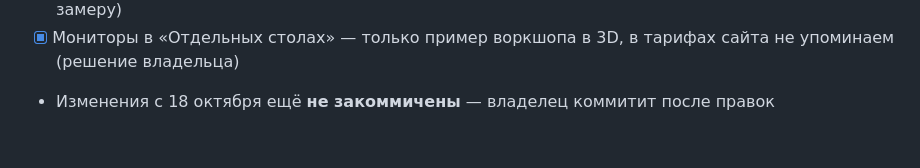
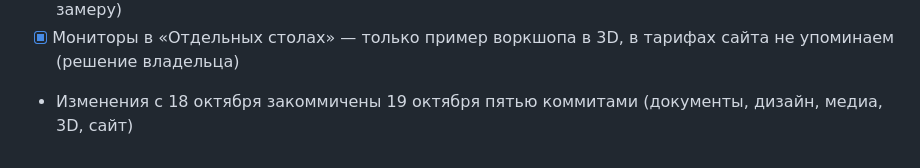
Before and after one commit to alievaviktoriya-boop/arka123, a Markdown page: docs/plan.md, the part around the change. Drawn GitHub-style.

Commit message:
План: отметка о коммитах
Co-Authored-By: Claude Opus 5.5 <noreply@anthropic.com>

```diff
--- a/docs/plan.md
+++ b/docs/plan.md
@@ -100,4 +100,4 @@
   Кнопка «Забронировать»: в шапке скрыта на первом экране, на «Контактах» (там форма) и на футере; в футере своя кнопка «Забронировать зал» → форма, в нижней строке справа от © и часов (уже 860px — на всю ширину над ©, описание зала скрыто, колонки в три ряда)
 - [ ] Следующий круг правок 3D — по просмотру владельца (длину белого столика уточнить по замеру)
 - [x] Мониторы в «Отдельных столах» — только пример воркшопа в 3D, в тарифах сайта не упоминаем (решение владельца)
-- Изменения с 18 октября ещё **не закоммичены** — владелец коммитит после правок
+- Изменения с 18 октября закоммичены 19 октября пятью коммитами (документы, дизайн, медиа, 3D, сайт)
```
